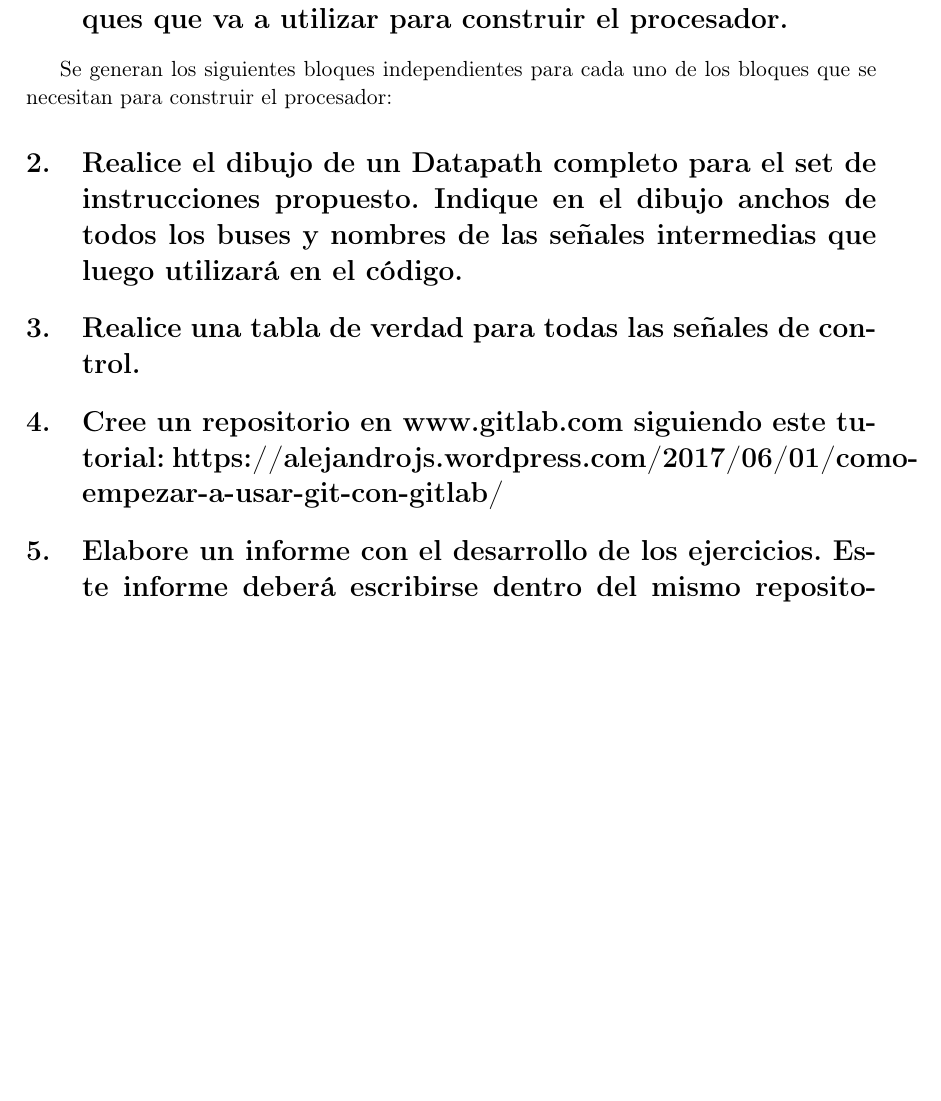
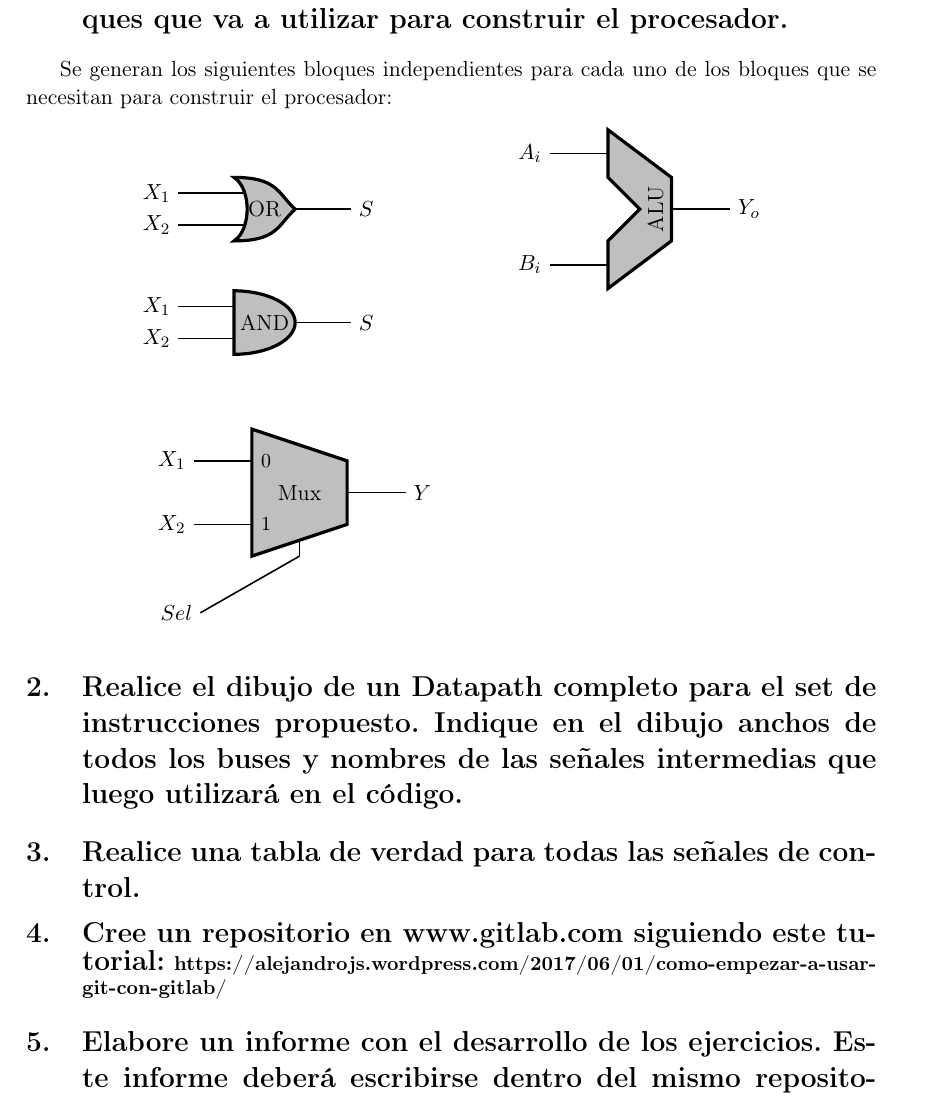
Before and after one commit to emanuelacm/TP4_arq, a LaTeX document (TP4.tex): part of page 2 of 2, cut so that both start at the same text, the shorter picture padded with empty space. Compiled offline with pdfLaTeX.

Commit message:
Prueba exitosa

```diff
--- a/TP4.tex
+++ b/TP4.tex
@@ -20,8 +20,10 @@
 \usepackage{epstopdf}
 \usepackage[font=scriptsize,labelfont=bf]{caption}
 \usepackage{anysize}
-\usepackage{tikz}
-\usetikzlibrary{arrows,shapes.gates.logic.US,shapes.gates.logic.IEC,calc}
+%\usepackage{tikz}
+\usepackage[american]{circuitikz}
+\usetikzlibrary{arrows,shapes.gates.logic.US,shapes.gates.logic.IEC,calc,shapes.geometric,quotes}
+\usetikzlibrary{babel}
 \marginsize{3cm}{3cm}{2.5cm}{2.5cm}
 \providecommand{\abs}[1]{\lvert#1\rvert}
 \providecommand{\norm}[1]{\lVert#1\rVert}
@@ -72,7 +73,44 @@
 construir el procesador.}
 
 Se generan los siguientes bloques independientes para cada uno de los bloques que se necesitan para construir el procesador:
+\begin{center}
+\begin{tikzpicture}[thick]
+	\tikzset{mux/.style={muxdemux, muxdemux def={Lh=4, Rh=2, NL=2, NB=1, NR=1}}}
+	\tikzset{ALU ej/.style={ALU, muxdemux def={NL=2, NT=0,NB=0, NR=1}}}
 
+    % AND logic gates
+    \node[and port, fill=gray!50] (and1) at (2,0) {AND};
+    \node[or port, fill=gray!50] (or1) at (2,2) {OR};
+    \node[mux, fill=gray!50] (mux1) at (2,-3) {Mux};
+	\node[ALU ej, fill=gray!50] (alu1) at (8,2) {\rotatebox{90}{ALU}};
+
+    % Labels compuerta and
+    \draw (and1.in 1) -- ++(-0.75,0) node[left]{$X_1$};
+    \draw (and1.in 2) -- ++(-0.75,0) node[left]{$X_2$};
+    \draw (and1.out) -- ++(0.75,0) node[right]{$S$};
+
+    % Labels compuerta or
+    \draw (or1.in 1) -- ++(-0.75,0) node[left]{$X_1$};
+    \draw (or1.in 2) -- ++(-0.75,0) node[left]{$X_2$};
+    \draw (or1.out) -- ++(0.75,0) node[right]{$S$};
+
+ 	% Labels mux
+	\draw (mux1.lpin 1) -- ++(-0.75,0)  node[left]{$X_1$};
+	\draw (mux1.lpin 1) ++(0.3,0) node[right, font=\small]{0};
+	\draw (mux1.lpin 2) -- ++(-0.75,0) node[left]{$X_2$};
+	\draw (mux1.lpin 2) ++(0.3,0) node[right, font=\small]{1};
+	\draw (mux1.rpin 1) -- ++(0.75,0) node[right]{$Y$};
+	\draw (mux1.bpin 1) -- ++(-1.75,-1) node[left]{$Sel$};
+
+	%Label ALU
+	\draw (alu1.lpin 1) -- ++(-0.75,0)  node[left]{$A_i$};
+	\draw (alu1.lpin 2) -- ++(-0.75,0)  node[left]{$B_i$};
+	\draw (alu1.rpin 1) -- ++(0.75,0) node[right]{$Y_o$};
+
+
+
+\end{tikzpicture}
+\end{center}
 
 \section{Realice el dibujo de un Datapath completo para el set de instrucciones propuesto.
 Indique en el dibujo anchos de todos los buses y nombres de las señales
@@ -81,7 +119,7 @@ intermedias que luego utilizará en el código.}
 \section{Realice una tabla de verdad para todas las señales de control.}
 
 \section{Cree un repositorio en www.gitlab.com siguiendo este tutorial:
-https://alejandrojs.wordpress.com/2017/06/01/como-empezar-a-usar-git-con-gitlab/}
+\small https://alejandrojs.wordpress.com/2017/06/01/como-empezar-a-usar-git-con-gitlab/}
 
 \section{Elabore un informe con el desarrollo de los ejercicios. Este informe deberá
 escribirse dentro del mismo repositorio creado en el ejercicio anterior, utilizando el
```
Also changed, not shown: TP4.pdf, TP4.tex (1 more changed lines), 10 other files.
